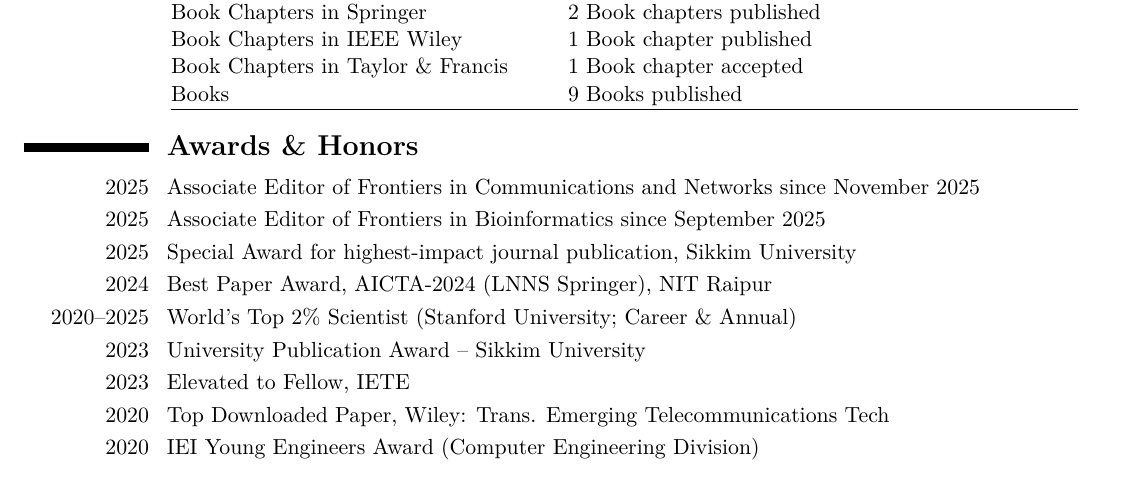
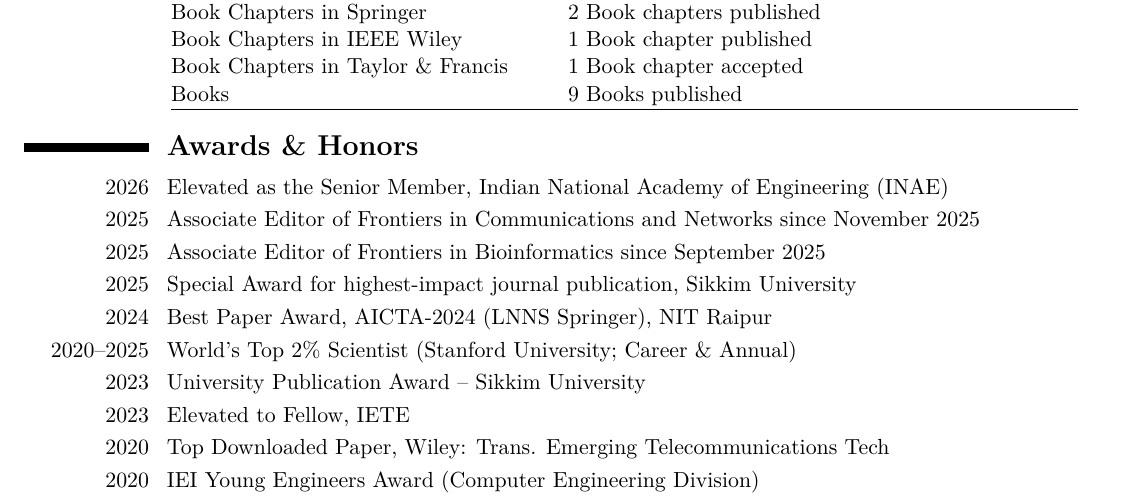
Before and after one commit to ParthaPRay/ParthaPRay.github.io, a LaTeX CV (assets/ParthaPratimRay_CV_Latex.tex): part of page 2 of 26, cut so that both start at the same text. The pictures show the PDF file assets/ParthaPratimRay_CV_Latex.pdf that the author committed with the source.

Commit message:
Add files via upload

```diff
--- a/assets/ParthaPratimRay_CV_Latex.tex
+++ b/assets/ParthaPratimRay_CV_Latex.tex
@@ -95,6 +95,7 @@
 
 
 \section{\textbf{Awards \& Honors}}
+\cvitem{2026}{Elevated as the Senior Member, Indian National Academy of Engineering (INAE)}
 \cvitem{2025}{Associate Editor of Frontiers in Communications and Networks since November 2025}
 \cvitem{2025}{Associate Editor of Frontiers in Bioinformatics since September 2025}
 \cvitem{2025}{Special Award for highest-impact journal publication, Sikkim University}
```
Also changed, not shown: assets/ParthaPratimRay_CV_Latex.pdf, assets/ParthaPratimRay_CV_Latex.tex (1 more changed lines).
